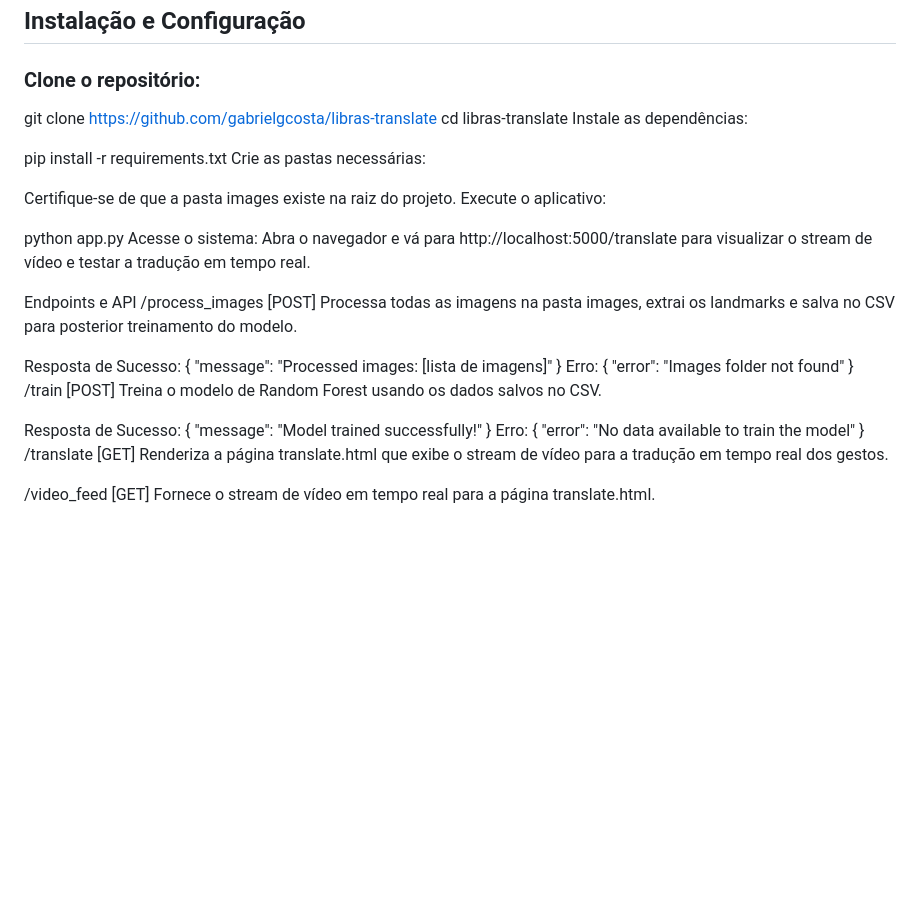
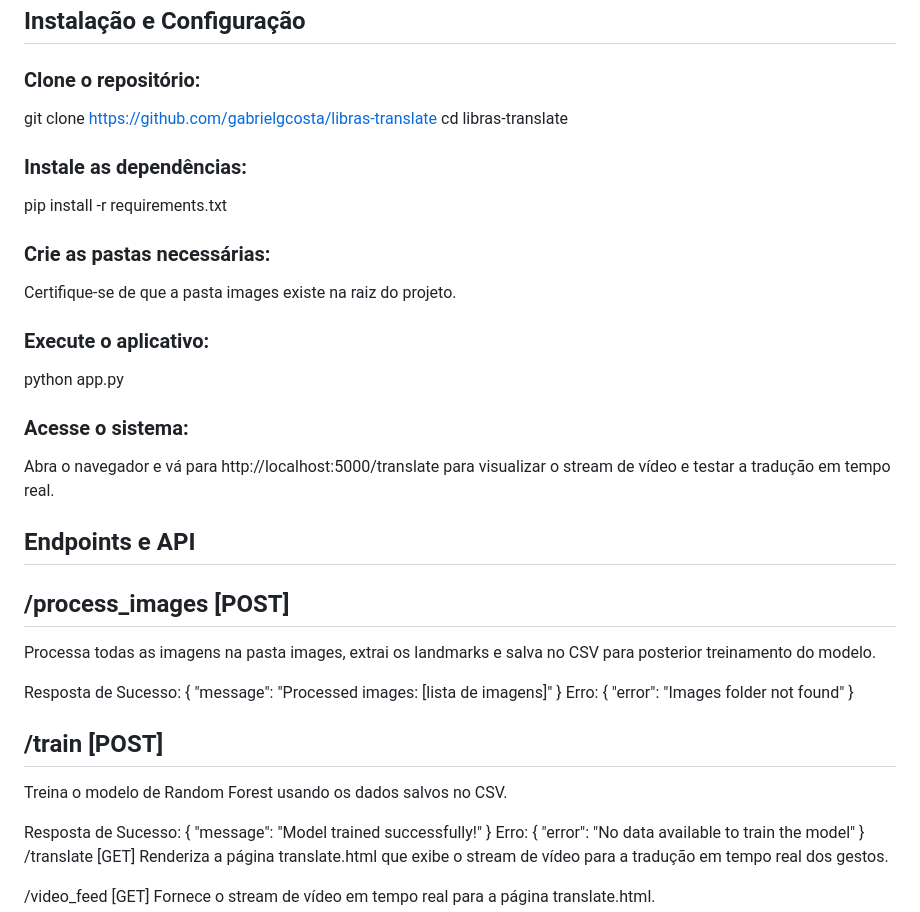
Before and after one commit to gabrielgcosta/libras-translate, a Markdown page: README.md, the part around the change. Drawn GitHub-style; blank space fills up the shorter version.

```diff
--- a/README.md
+++ b/README.md
@@ -38,24 +38,27 @@ Este projeto é uma aplicação web que utiliza técnicas de visão computaciona
 
 git clone https://github.com/gabrielgcosta/libras-translate
 cd libras-translate
-Instale as dependências:
 
+### Instale as dependências:
 pip install -r requirements.txt
-Crie as pastas necessárias:
 
+### Crie as pastas necessárias:
 Certifique-se de que a pasta images existe na raiz do projeto.
-Execute o aplicativo:
 
+### Execute o aplicativo:
 python app.py
-Acesse o sistema: Abra o navegador e vá para http://localhost:5000/translate para visualizar o stream de vídeo e testar a tradução em tempo real.
 
-Endpoints e API
-/process_images [POST]
+### Acesse o sistema:
+Abra o navegador e vá para http://localhost:5000/translate para visualizar o stream de vídeo e testar a tradução em tempo real.
+
+## Endpoints e API
+## /process_images [POST]
 Processa todas as imagens na pasta images, extrai os landmarks e salva no CSV para posterior treinamento do modelo.
 
 Resposta de Sucesso: { "message": "Processed images: [lista de imagens]" }
 Erro: { "error": "Images folder not found" }
-/train [POST]
+
+## /train [POST]
 Treina o modelo de Random Forest usando os dados salvos no CSV.
 
 Resposta de Sucesso: { "message": "Model trained successfully!" }
```
